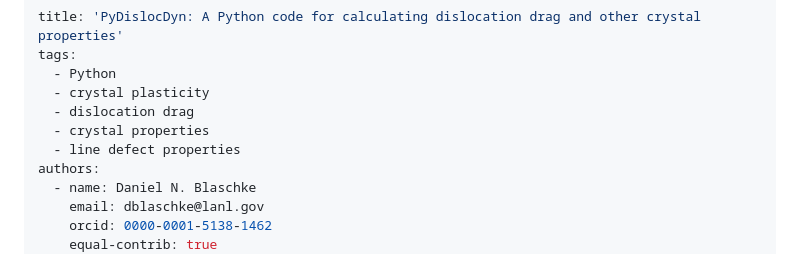
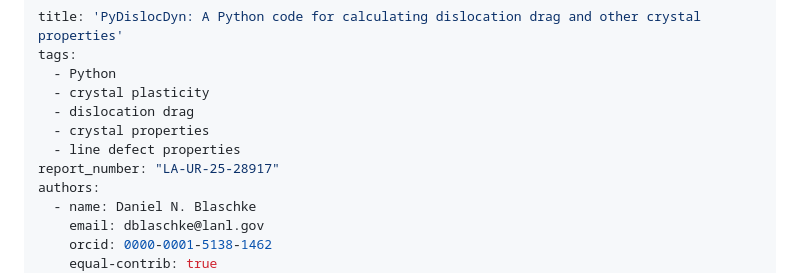
Before and after one commit to dblaschke-LANL/PyDislocDyn, a Markdown page: joss_paper/joss_pydislocdyn.md, the part around the change. Rendered like a GitHub page.

Commit message:
preprint number added

```diff
--- a/joss_paper/joss_pydislocdyn.md
+++ b/joss_paper/joss_pydislocdyn.md
@@ -6,6 +6,7 @@ tags:
   - dislocation drag
   - crystal properties
   - line defect properties
+report_number: "LA-UR-25-28917"
 authors:
   - name: Daniel N. Blaschke
     email: dblaschke@lanl.gov
```
